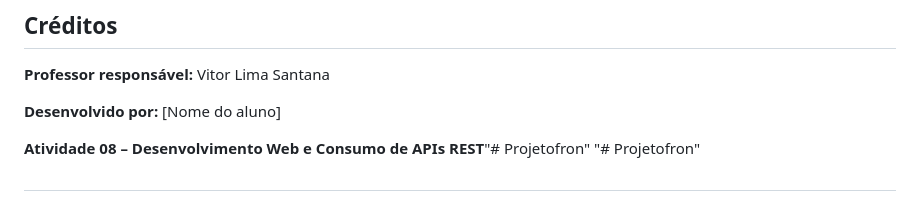
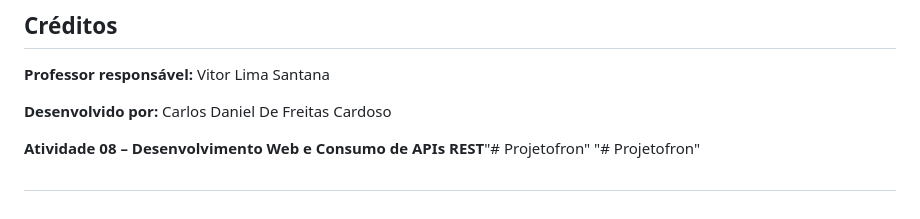
Before and after one commit to carlosdcardoso-spec/Projetofron, a Markdown page: readme.md, the part around the change. GitHub-like rendering.

```diff
--- a/readme.md
+++ b/readme.md
@@ -166,7 +166,7 @@ Explique com suas palavras:
 
 **Professor responsável:** Vitor Lima Santana
 
-**Desenvolvido por:** [Nome do aluno]
+**Desenvolvido por:** Carlos Daniel De Freitas Cardoso
 
 **Atividade 08 – Desenvolvimento Web e Consumo de APIs REST**"# Projetofron"
 "# Projetofron"
```
